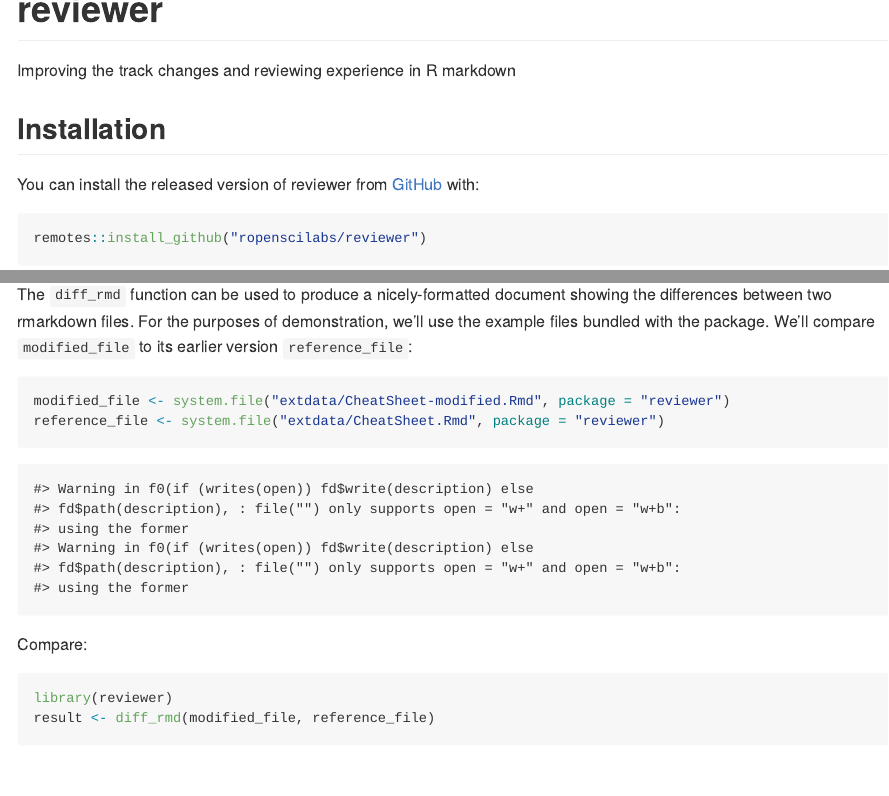
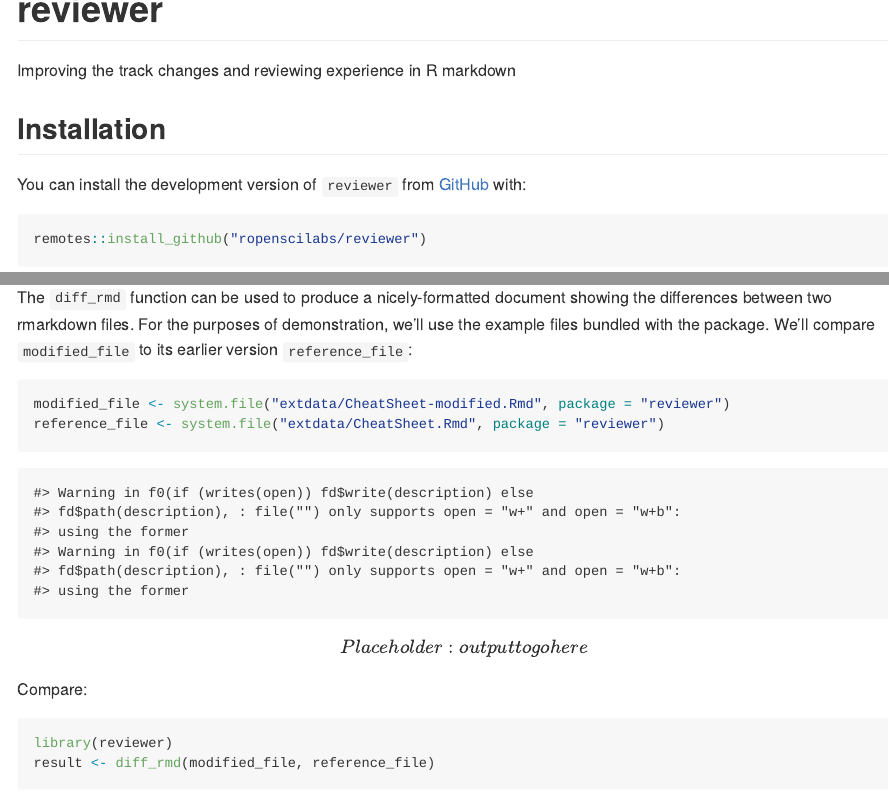
Before and after one commit to ropensci-archive/reviewer, an R Markdown document (README.Rmd): the page in a window 1100 px wide, from its top, and a second part further down, joined at a grey line. Rendered offline with R 4.5, knitr and Pandoc, with nearby package versions; some code elsewhere in the file could not run offline.

Commit message:
remove example output from README temporarily until can fix

````diff
--- a/README.Rmd
+++ b/README.Rmd
@@ -17,9 +17,9 @@ Improving the track changes and reviewing experience in R markdown
 
 ## Installation
 
-You can install the released version of reviewer from [GitHub](https://github.com/ropenscilabs/reviewer) with:
+You can install the development version of `reviewer` from [GitHub](https://github.com/ropenscilabs/reviewer) with:
 
-``` r
+```{r eval = FALSE}
 remotes::install_github("ropenscilabs/reviewer")
 ```
 
@@ -55,6 +57,3 @@ Compare:
 library(reviewer)
 result <- diff_rmd(modified_file, reference_file)
 ```
-
-<style>
-pre {
@@ -67,7 +59,0 @@ pre {
-</style>
-<div style="border:1px solid black; padding: 12px;">
-<pre>
-```{r dodiff_hidden, echo = FALSE, results = "asis"}
-## some trickery to display the modified rmarkdown in the README
-library(reviewer)
-result <- diff_rmd(modified_file, reference_file, keep_intermediate = TRUE)
````
Also changed, not shown: README.md, README.Rmd (13 more changed lines).
